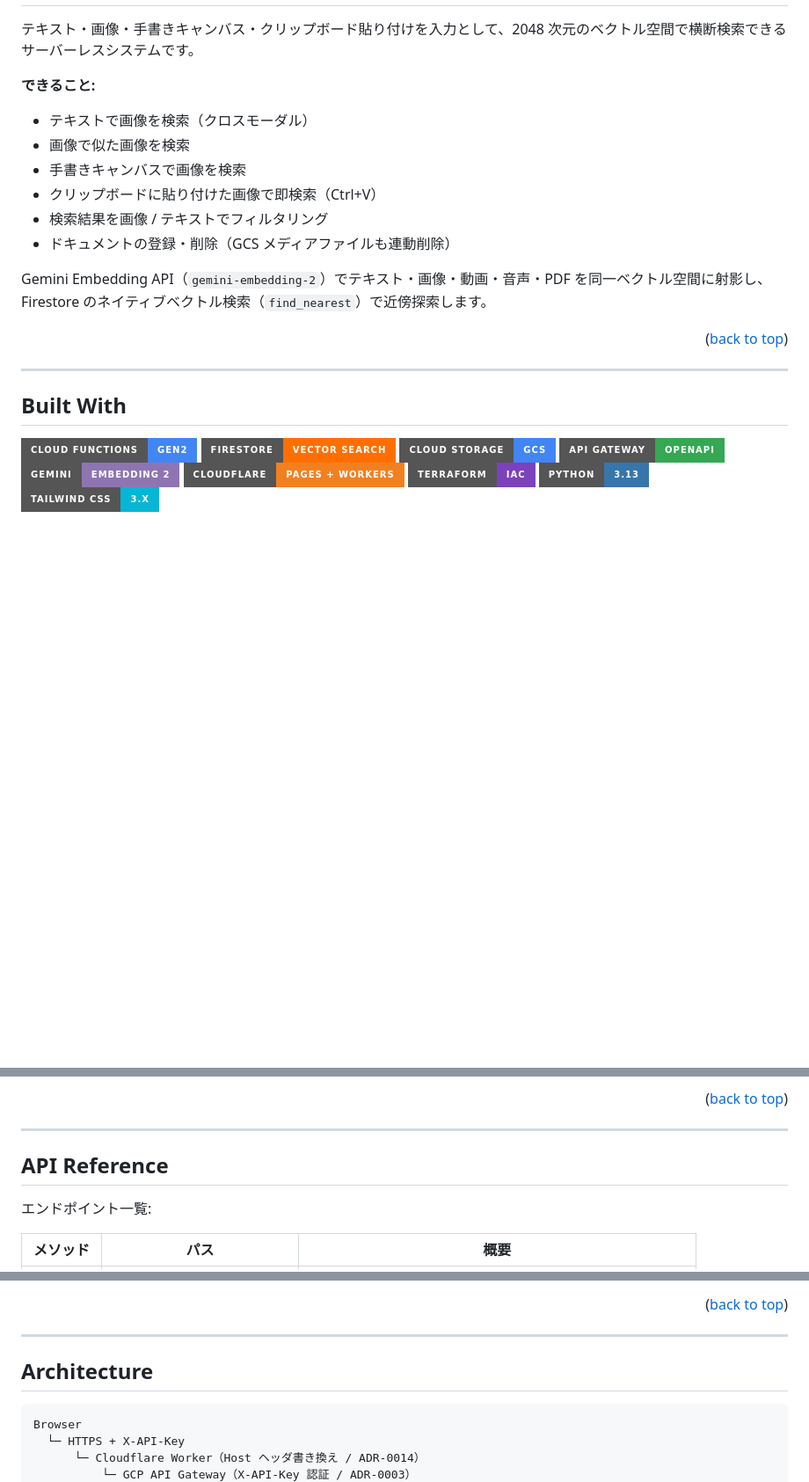
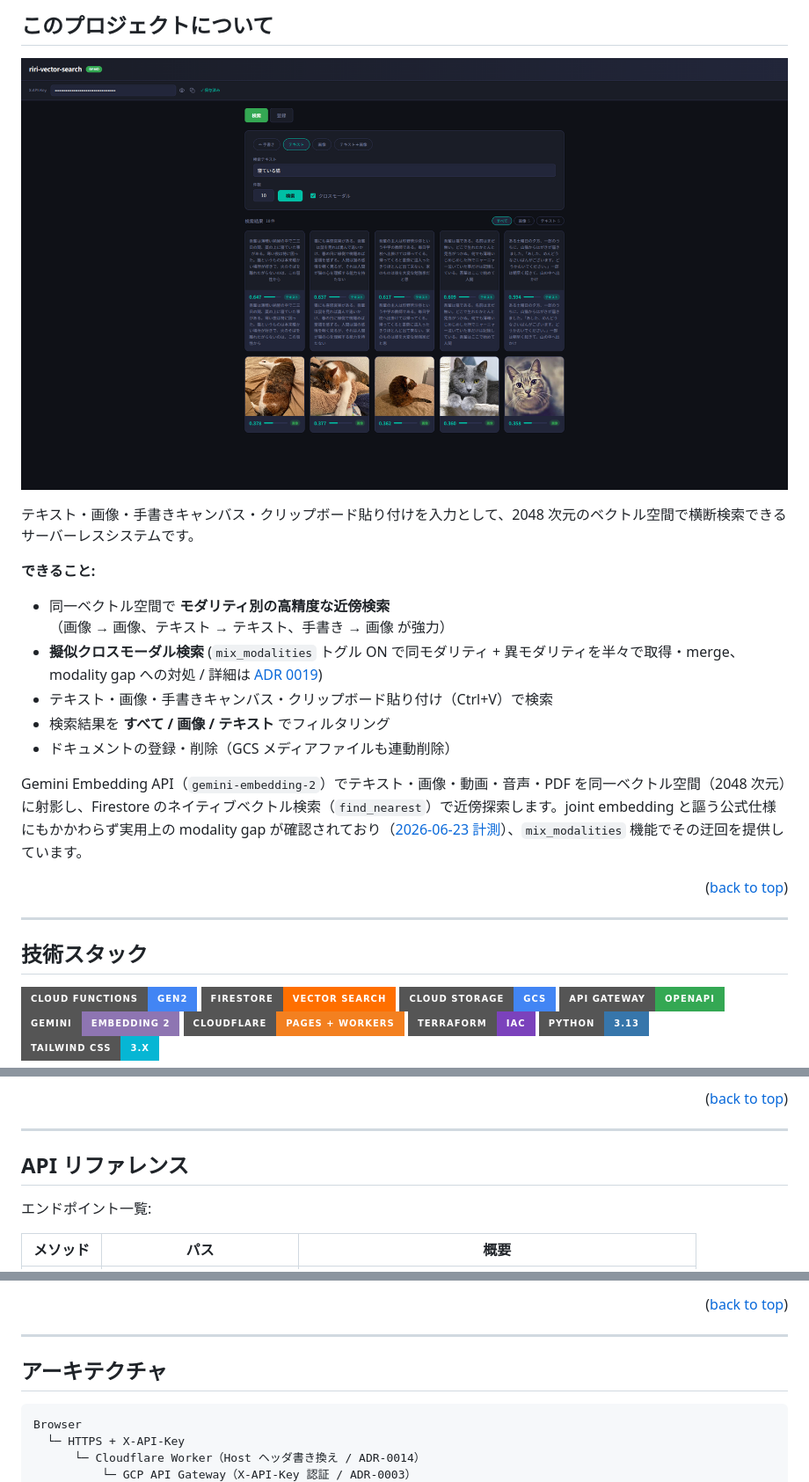
Before and after one commit to Riri-Inferno/gcp-serverless-vector-search, a Markdown page: README.md, 3 parts joined by grey strips. Shown at 88% size. Drawn GitHub-style; pictures changed too: docs/images/screenshot-demo.png (added); badges without logos; blank space fills up the shorter version.

````diff
--- a/README.md
+++ b/README.md
@@ -65,26 +64,27 @@
 
-<!-- PLACEHOLDER: デモ UI 全体のスクリーンショット（検索結果が表示されている状態）を撮影し、
-     docs/images/screenshot-demo.png として保存した上で下記のコメントを外してください -->
-<!-- [![Demo Screenshot][product-screenshot]](https://vector-search-demo.riri-inferno.com/) -->
+## このプロジェクトについて
+
+[![Demo Screenshot][product-screenshot]](https://vector-search-demo.riri-inferno.com/)
 
 テキスト・画像・手書きキャンバス・クリップボード貼り付けを入力として、2048 次元のベクトル空間で横断検索できるサーバーレスシステムです。
 
 **できること:**
 
-- テキストで画像を検索（クロスモーダル）
-- 画像で似た画像を検索
-- 手書きキャンバスで画像を検索
-- クリップボードに貼り付けた画像で即検索（Ctrl+V）
-- 検索結果を画像 / テキストでフィルタリング
+- 同一ベクトル空間で **モダリティ別の高精度な近傍検索**（画像 → 画像、テキスト → テキスト、手書き → 画像 が強力）
+- **擬似クロスモーダル検索** (`mix_modalities` トグル ON で同モダリティ + 異モダリティを半々で取得・merge、modality gap への対処 / 詳細は [ADR 0019](docs/adr/0019-mix-modalities-filter-based-cross-modal.md))
+- テキスト・画像・手書きキャンバス・クリップボード貼り付け（Ctrl+V）で検索
+- 検索結果を **すべて / 画像 / テキスト** でフィルタリング
 - ドキュメントの登録・削除（GCS メディアファイルも連動削除）
 
-Gemini Embedding API（`gemini-embedding-2`）でテキスト・画像・動画・音声・PDF を同一ベクトル空間に射影し、Firestore のネイティブベクトル検索（`find_nearest`）で近傍探索します。
+Gemini Embedding API（`gemini-embedding-2`）でテキスト・画像・動画・音声・PDF を同一ベクトル空間（2048 次元）に射影し、Firestore のネイティブベクトル検索（`find_nearest`）で近傍探索します。joint embedding と謳う公式仕様にもかかわらず実用上の modality gap が確認されており（[2026-06-23 計測](docs/measurements/2026-06-23-modality-gap.md)）、`mix_modalities` 機能でその迂回を提供しています。
 
 <p align="right">(<a href="#readme-top">back to top</a>)</p>
 
 ---
 
-## Built With
+<a id="built-with"></a>
+
+## 技術スタック
 
 [![GCP Cloud Functions][cloudfunctions-shield]][cloudfunctions-url]
 [![Firestore][firestore-shield]][firestore-url]
@@ -191,7 +197,9 @@ npm run dev
 
 ---
 
-## API Reference
+<a id="api-reference"></a>
+
+## API リファレンス
 
 エンドポイント一覧:
 
@@ -210,7 +218,9 @@ npm run dev
 
 ---
 
-## Architecture
+<a id="architecture"></a>
+
+## アーキテクチャ
 
 ```
 Browser
````
Also changed, not shown: other parts of README.md (+41 -27 lines), docs/images/screenshot-canvas.png (added), docs/images/screenshot-results.png (added), 2 other files.
